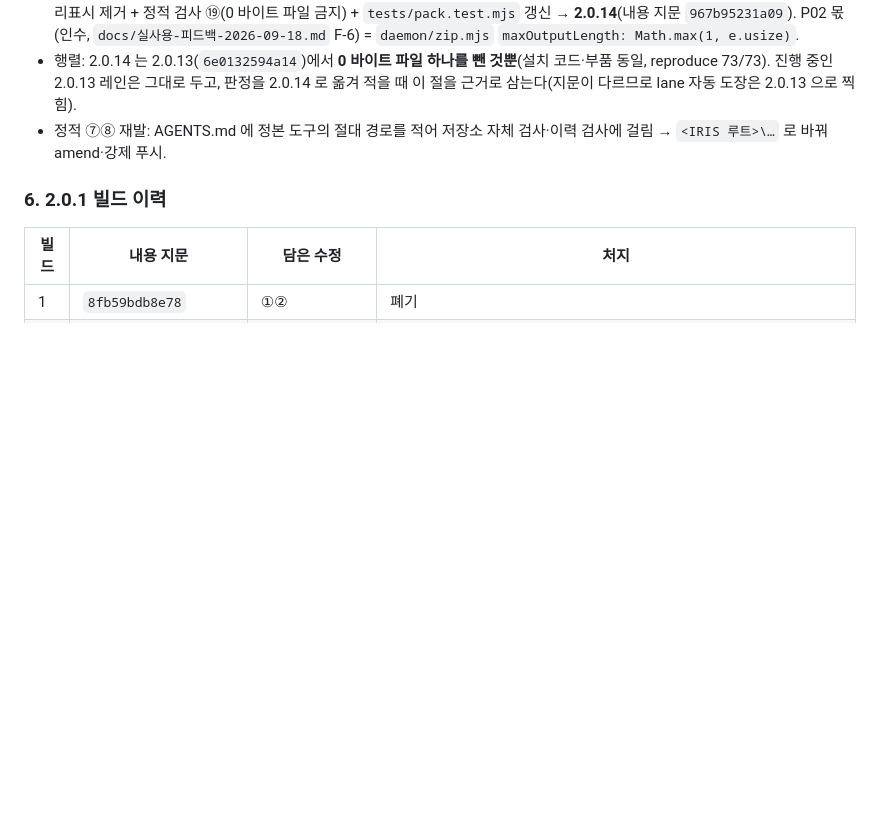
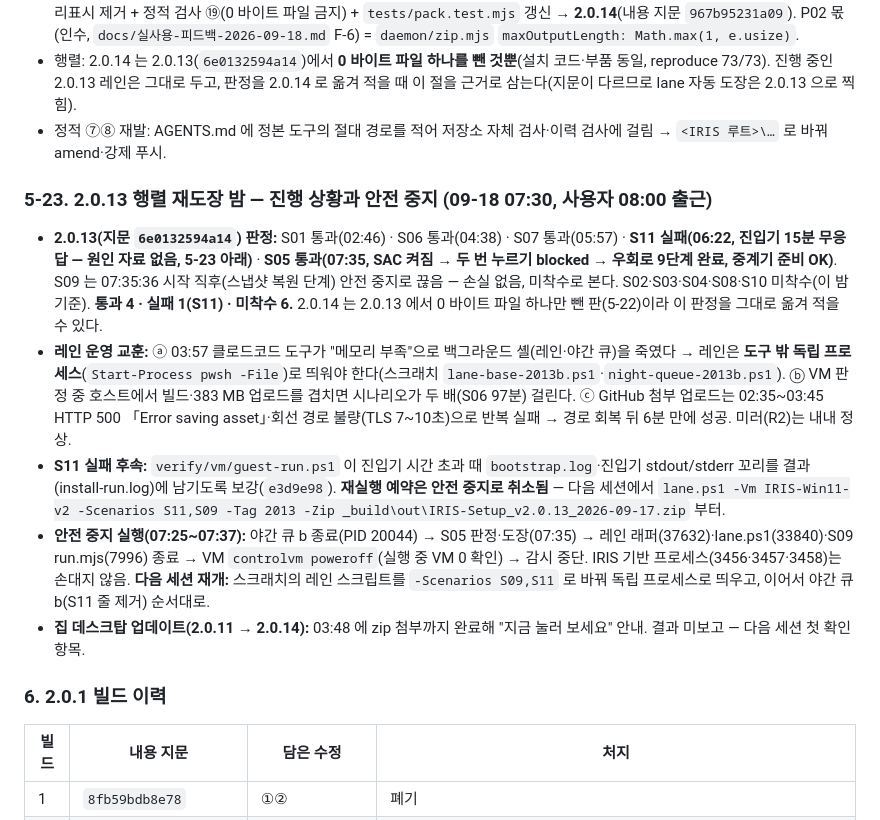
Before and after one commit to Feynman520/d09-p03-iris-installer, a Markdown page: docs/검증기록.md, the part around the change. Rendered like a GitHub page; blank space fills up the shorter version.

Commit message:
matrix: S05 통과 on 2.0.13 (6e0132594a14); docs: 검증기록 5-23 safe stop + handover (4 pass, S11 fail, 6 not started)
Co-Authored-By: Claude Fable 5.1 <noreply@anthropic.com>

```diff
--- a/docs/검증기록.md
+++ b/docs/검증기록.md
@@ -1420,6 +1420,19 @@ adapters → relay → ontology → **checks 에서 E-CHECKS(검사 3개 실패)
   레인은 그대로 두고, 판정을 2.0.14 로 옮겨 적을 때 이 절을 근거로 삼는다(지문이 다르므로 lane 자동 도장은 2.0.13 으로 찍힘).
 - 정적 ⑦⑧ 재발: AGENTS.md 에 정본 도구의 절대 경로를 적어 저장소 자체 검사·이력 검사에 걸림 → `<IRIS 루트>\…` 로 바꿔 amend·강제 푸시.
 
+### 5-23. 2.0.13 행렬 재도장 밤 — 진행 상황과 안전 중지 (09-18 07:30, 사용자 08:00 출근)
+
+- **2.0.13(지문 `6e0132594a14`) 판정:** S01 통과(02:46) · S06 통과(04:38) · S07 통과(05:57) · **S11 실패(06:22, 진입기 15분 무응답 — 원인 자료 없음, 5-23 아래)** · **S05 통과(07:35, SAC 켜짐 → 두 번 누르기 blocked → 우회로 9단계 완료, 중계기 준비 OK)**.
+  S09 는 07:35:36 시작 직후(스냅샷 복원 단계) 안전 중지로 끊음 — 손실 없음, 미착수로 본다. S02·S03·S04·S08·S10 미착수(이 밤 기준). **통과 4 · 실패 1(S11) · 미착수 6.** 2.0.14 는 2.0.13 에서 0 바이트 파일 하나만 뺀 판(5-22)이라 이 판정을 그대로 옮겨 적을 수 있다.
+- **레인 운영 교훈:** ⓐ 03:57 클로드코드 도구가 "메모리 부족"으로 백그라운드 셸(레인·야간 큐)을 죽였다 → 레인은 **도구 밖 독립 프로세스**(`Start-Process pwsh -File`)로
+  띄워야 한다(스크래치 `lane-base-2013b.ps1`·`night-queue-2013b.ps1`). ⓑ VM 판정 중 호스트에서 빌드·383 MB 업로드를 겹치면 시나리오가 두 배(S06 97분) 걸린다.
+  ⓒ GitHub 첨부 업로드는 02:35~03:45 HTTP 500 「Error saving asset」·회선 경로 불량(TLS 7~10초)으로 반복 실패 → 경로 회복 뒤 6분 만에 성공. 미러(R2)는 내내 정상.
+- **S11 실패 후속:** `verify/vm/guest-run.ps1` 이 진입기 시간 초과 때 `bootstrap.log`·진입기 stdout/stderr 꼬리를 결과(install-run.log)에 남기도록 보강(`e3d9e98`).
+  **재실행 예약은 안전 중지로 취소됨** — 다음 세션에서 `lane.ps1 -Vm IRIS-Win11-v2 -Scenarios S11,S09 -Tag 2013 -Zip _build\out\IRIS-Setup_v2.0.13_2026-09-17.zip` 부터.
+- **안전 중지 실행(07:25~07:37):** 야간 큐 b 종료(PID 20044) → S05 판정·도장(07:35) → 레인 래퍼(37632)·lane.ps1(33840)·S09 run.mjs(7996) 종료 → VM `controlvm poweroff`(실행 중 VM 0 확인) → 감시 중단.
+  IRIS 기반 프로세스(3456·3457·3458)는 손대지 않음. **다음 세션 재개:** 스크래치의 레인 스크립트를 `-Scenarios S09,S11` 로 바꿔 독립 프로세스로 띄우고, 이어서 야간 큐 b(S11 줄 제거) 순서대로.
+- **집 데스크탑 업데이트(2.0.11 → 2.0.14):** 03:48 에 zip 첨부까지 완료해 "지금 눌러 보세요" 안내. 결과 미보고 — 다음 세션 첫 확인 항목.
+
 ### 6. 2.0.1 빌드 이력
 
 | 빌드 | 내용 지문 | 담은 수정 | 처지 |
```
Also changed, not shown: docs/시험행렬.md (+1 -1 lines).
